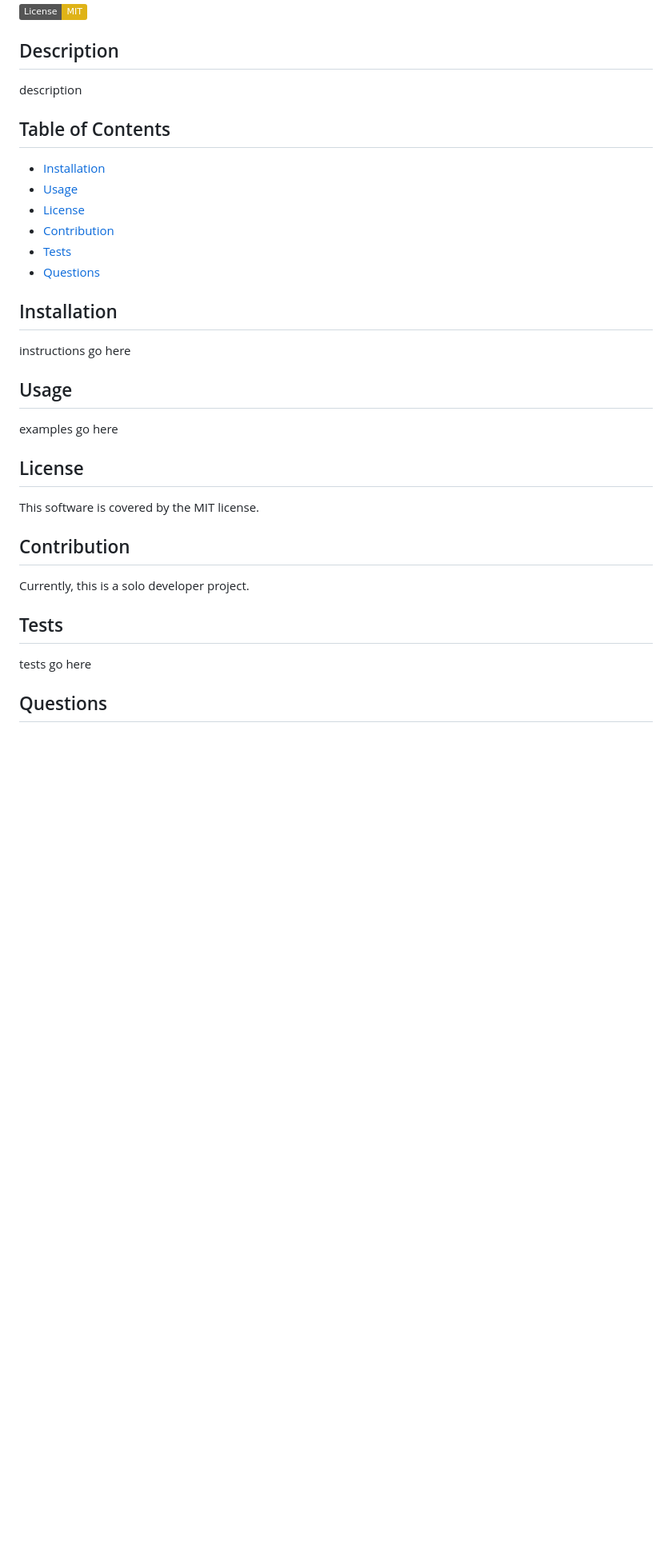
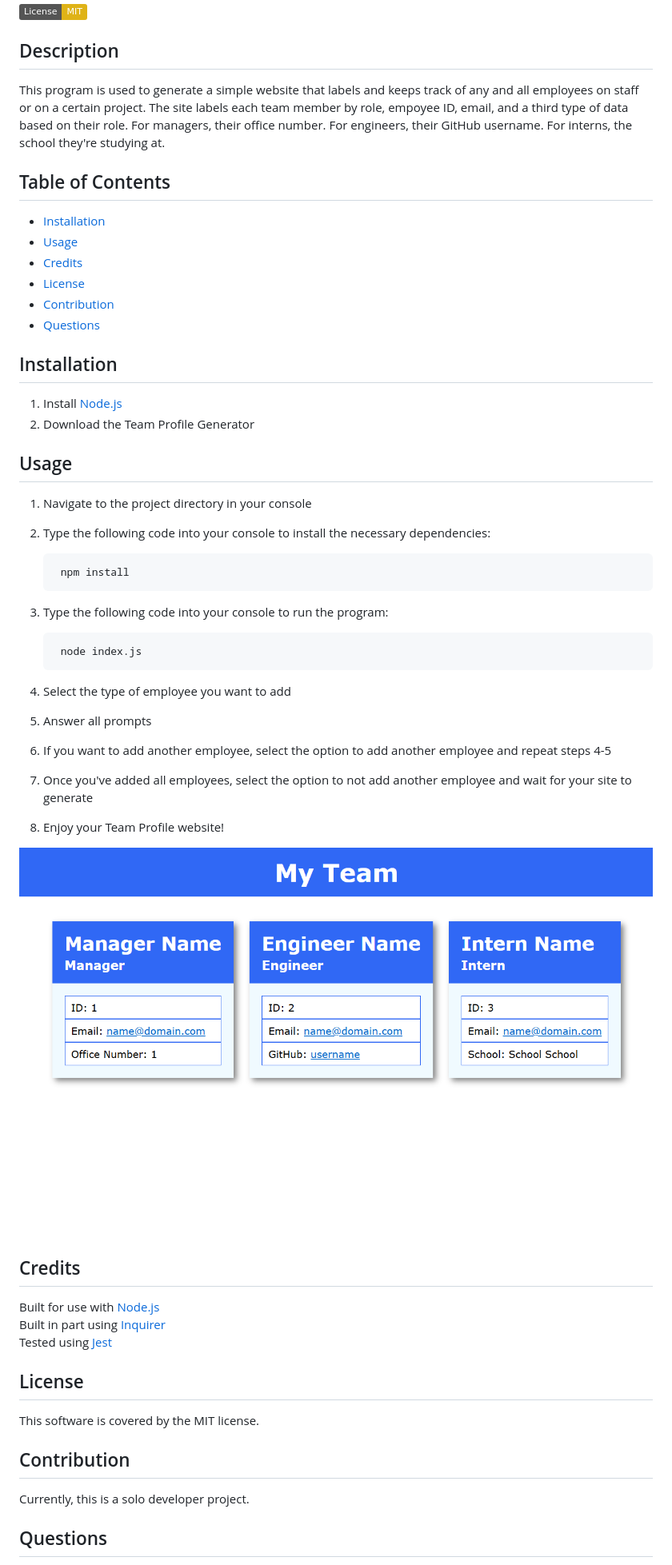
Before and after one commit to joshmusto/10-team-profile-generator, a Markdown page: README.md, the part around one of its changes. Shown at 80% size. GitHub-like rendering; pictures changed too: src/screenshot.PNG (added); badges without logos; blank space fills up the shorter version.

```diff
--- a/README.md
+++ b/README.md
@@ -4,24 +4,46 @@
 
 ## Description
 
-description
+This program is used to generate a simple website that labels and keeps track of any and all employees on staff or on a certain project. The site labels each team member by role, empoyee ID, email, and a third type of data based on their role. For managers, their office number. For engineers, their GitHub username. For interns, the school they're studying at.
 
 ## Table of Contents
 
 - [Installation](#installation)
 - [Usage](#usage)
+- [Credits](#credits)
 - [License](#license)
 - [Contribution](#contribution)
-- [Tests](#tests)
 - [Questions](#questions)
 
 ## Installation
 
-instructions go here
+1. Install [Node.js](https://nodejs.org/en/)
+2. Download the Team Profile Generator
 
 ## Usage
 
-examples go here
+1. Navigate to the project directory in your console
+2. Type the following code into your console to install the necessary dependencies:
+
+        npm install
+
+3. Type the following code into your console to run the program:
+
+        node index.js
+
+4. Select the type of employee you want to add
+5. Answer all prompts
+6. If you want to add another employee, select the option to add another employee and repeat steps 4-5
+7. Once you've added all employees, select the option to not add another employee and wait for your site to generate
+8. Enjoy your Team Profile website!
+
+![screenshot of program in-use](src/screenshot.PNG)
+
+## Credits
+
+Built for use with [Node.js](https://nodejs.org/en/)
+<br>Built in part using [Inquirer](https://www.npmjs.com/package/inquirer/v/8.2.4)
+<br>Tested using [Jest](https://www.npmjs.com/package/jest)
 
 ## License
 
@@ -31,9 +53,5 @@ This software is covered by the MIT license.
 
 Currently, this is a solo developer project.
 
-## Tests
-
-tests go here
-
 ## Questions
 
```
Also changed, not shown: other parts of README.md (+1 -2 lines), 4 other files.
